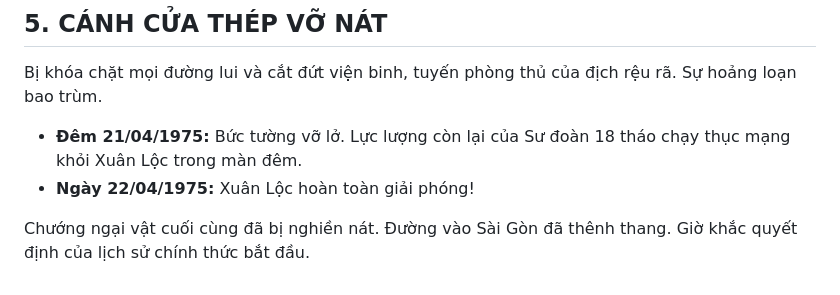
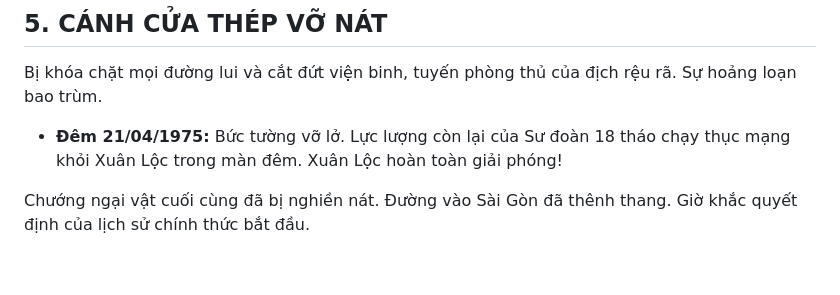
Before and after one commit to duonggg-10/RJ75-Digital-Archive, a Markdown page: info_ingame/xuanloc.md, the part around the change. Drawn GitHub-style.

```diff
--- a/info_ingame/xuanloc.md
+++ b/info_ingame/xuanloc.md
@@ -26,7 +26,6 @@ Hàng trăm chiến sĩ của ta đã ngã xuống khi cửa ngõ Sài Gòn ch
 
 ## 5. CÁNH CỬA THÉP VỠ NÁT
 Bị khóa chặt mọi đường lui và cắt đứt viện binh, tuyến phòng thủ của địch rệu rã. Sự hoảng loạn bao trùm.
-- **Đêm 21/04/1975:** Bức tường vỡ lở. Lực lượng còn lại của Sư đoàn 18 tháo chạy thục mạng khỏi Xuân Lộc trong màn đêm.
-- **Ngày 22/04/1975:** Xuân Lộc hoàn toàn giải phóng!
+- **Đêm 21/04/1975:** Bức tường vỡ lở. Lực lượng còn lại của Sư đoàn 18 tháo chạy thục mạng khỏi Xuân Lộc trong màn đêm. Xuân Lộc hoàn toàn giải phóng!
 
 Chướng ngại vật cuối cùng đã bị nghiền nát. Đường vào Sài Gòn đã thênh thang. Giờ khắc quyết định của lịch sử chính thức bắt đầu.
```
